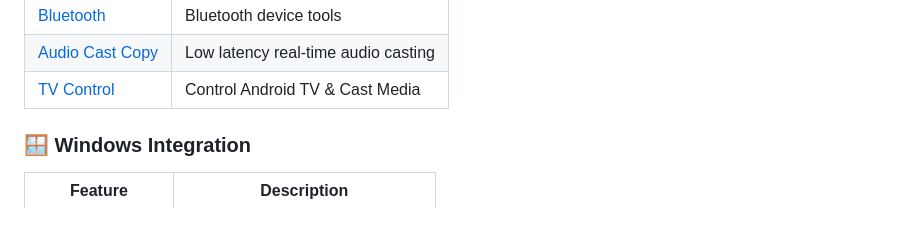
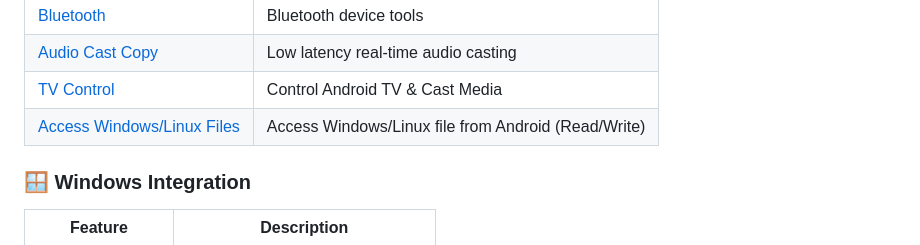
Before and after one commit to Shrey113/Adb-Device-Manager-2, a Markdown page: README.md, the part around one of its changes. GitHub-like rendering; blank space fills up the shorter version.

Commit message:
add linux setup on it

```diff
--- a/README.md
+++ b/README.md
@@ -94,6 +94,7 @@ ADB Device Manager offers **two powerful modes** that work independently or toge
 | [Bluetooth](docs/app/bluetooth.md) | Bluetooth device tools |
 | [Audio Cast Copy](docs/app/audio-cast.md) | Low latency real-time audio casting |
 | [TV Control](docs/app/tv-control.md) | Control Android TV & Cast Media |
+| [Access Windows/Linux Files](docs/app/access-windows-files.md) | Access Windows/Linux file from Android (Read/Write) |
 
 ### 🪟 Windows Integration
 
```
Also changed, not shown: other parts of README.md (+1 -1 lines), docs/app/access-windows-files.md (added, +31 -0 lines).
